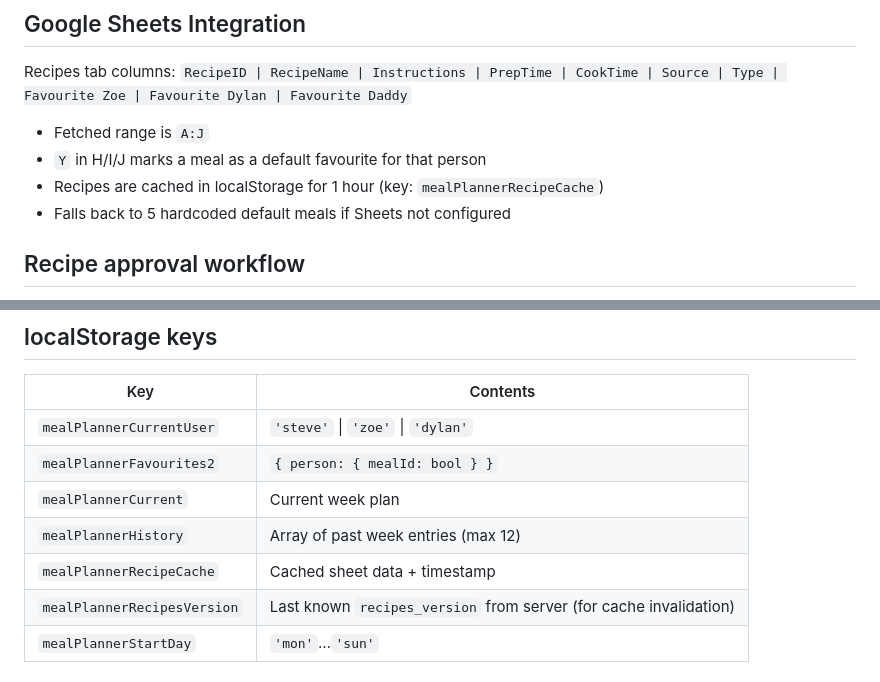
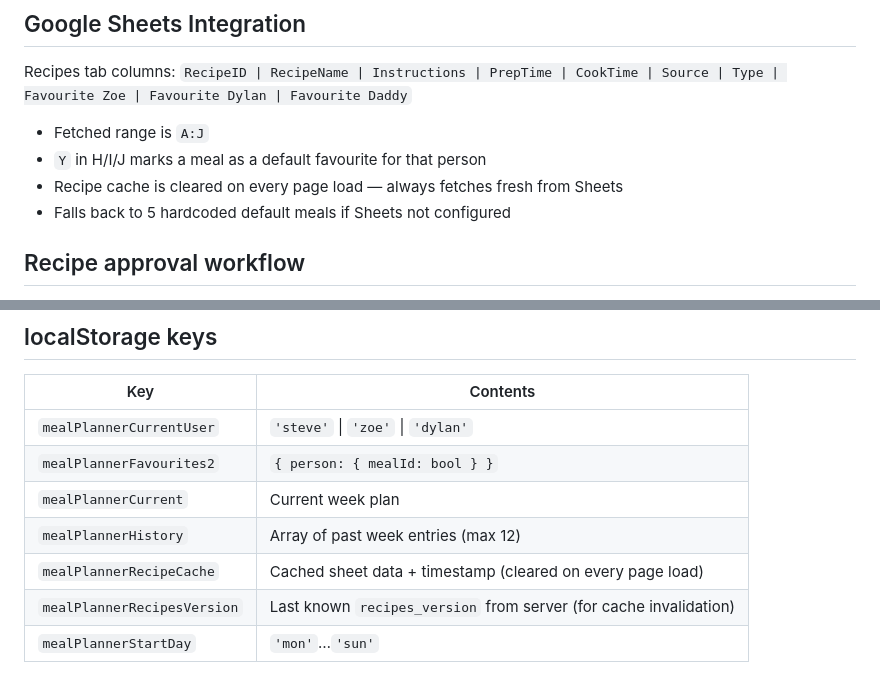
Before and after one commit to szelliot00-wq/meal-planner, a Markdown page: CLAUDE.md, 2 parts joined by grey strips. Rendered like a GitHub page.

Commit message:
Update CLAUDE.md: recipe cache cleared on every page load
Co-Authored-By: Claude Sonnet 4.6 <noreply@anthropic.com>

```diff
--- a/CLAUDE.md
+++ b/CLAUDE.md
@@ -59,7 +59,7 @@ Recipes tab columns: `RecipeID | RecipeName | Instructions | PrepTime | CookTime
 
 - Fetched range is `A:J`
 - `Y` in H/I/J marks a meal as a default favourite for that person
-- Recipes are cached in localStorage for 1 hour (key: `mealPlannerRecipeCache`)
+- Recipe cache is cleared on every page load — always fetches fresh from Sheets
 - Falls back to 5 hardcoded default meals if Sheets not configured
 
 ## Recipe approval workflow
@@ -105,7 +105,7 @@ When a recipe is approved on the server, `recipes_version` in `plan.json` is inc
 | `mealPlannerFavourites2` | `{ person: { mealId: bool } }` |
 | `mealPlannerCurrent` | Current week plan |
 | `mealPlannerHistory` | Array of past week entries (max 12) |
-| `mealPlannerRecipeCache` | Cached sheet data + timestamp |
+| `mealPlannerRecipeCache` | Cached sheet data + timestamp (cleared on every page load) |
 | `mealPlannerRecipesVersion` | Last known `recipes_version` from server (for cache invalidation) |
 | `mealPlannerStartDay` | `'mon'`…`'sun'` |
 
```
